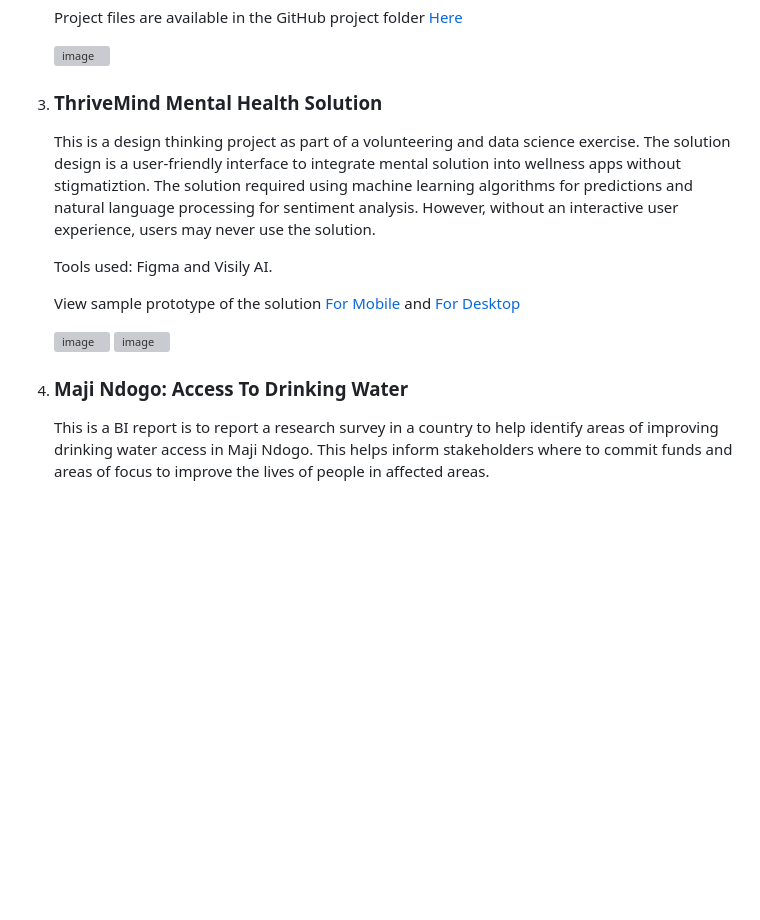
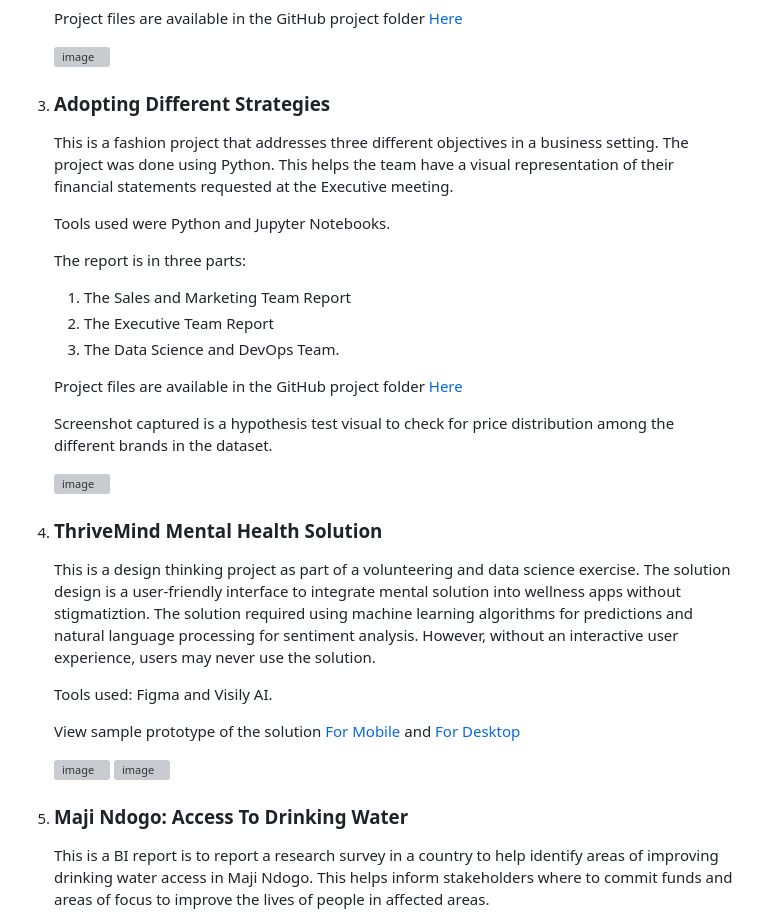
Before and after one commit to licaakwarteng/angelica, a Markdown page: index.md, the part around the change. GitHub-like rendering; blank space fills up the shorter version; grey boxes are pictures that could not be loaded.

```diff
--- a/index.md
+++ b/index.md
@@ -41,7 +41,30 @@ However, kindly note that the names and elements have been altered to ensure dat
 
 
 
-3. ### ThriveMind Mental Health Solution
+4. ### Adopting Different Strategies
+   This is a fashion project that addresses three different objectives in a business setting. The project was done using Python. This helps the team have a visual representation of their financial statements requested at the Executive meeting.
+
+   Tools used were Python and Jupyter Notebooks.
+
+   The report is in three parts:
+   1. The Sales and Marketing Team Report
+   2. The Executive Team Report
+   3. The Data Science and DevOps Team.
+
+   Project files are available in the GitHub project folder <a href="https://github.com/licaakwarteng/Python_projects/blob/main/data_science/ML%20models/fashion_analytics.ipynb">Here</a>
+
+   Screenshot captured is a hypothesis test visual to check for price distribution among the different brands in the dataset.
+
+   <img width="964" height="599" alt="image" src="https://github.com/user-attachments/assets/1eb3964d-864b-4ec9-a8c6-c9d93128fa7f" />
+
+
+
+
+
+
+
+
+4. ### ThriveMind Mental Health Solution
    This is a design thinking project as part of a volunteering and data science exercise.
    The solution design is a user-friendly interface to integrate mental solution into wellness apps without stigmatiztion. The solution required using machine learning algorithms for predictions and natural language processing for sentiment analysis. However, without an interactive user experience, users may never use the solution.
 
@@ -58,7 +81,7 @@ However, kindly note that the names and elements have been altered to ensure dat
 
 
 
-4. ### Maji Ndogo: Access To Drinking Water
+5. ### Maji Ndogo: Access To Drinking Water
    This is a BI report is to report a research survey in a country to help identify areas of improving drinking water access in Maji Ndogo.
    This helps inform stakeholders where to commit funds and areas of focus to improve the lives of people in affected areas.
 
```
